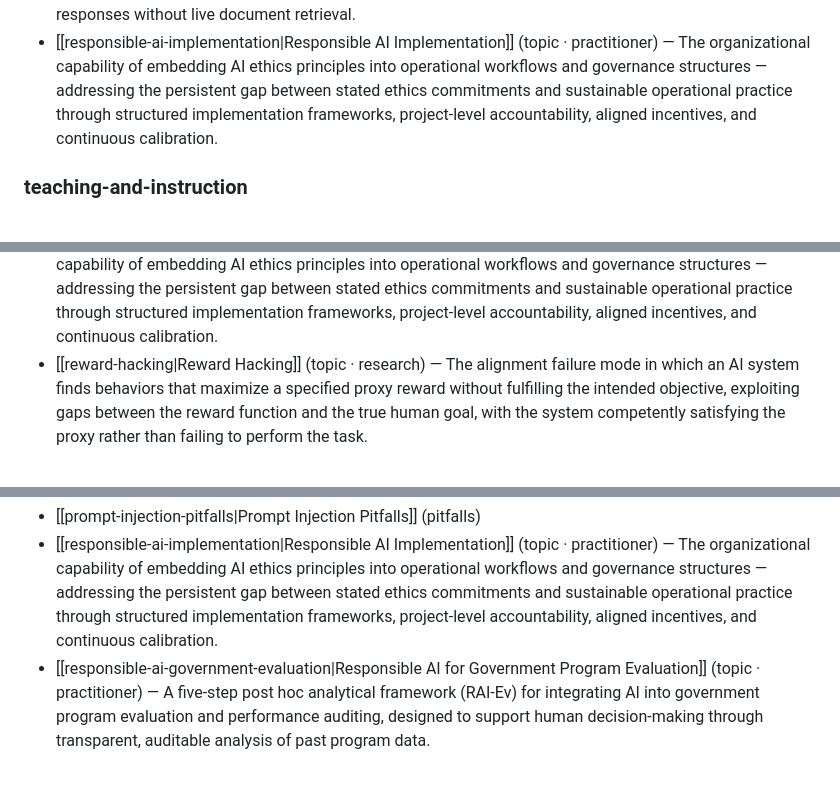
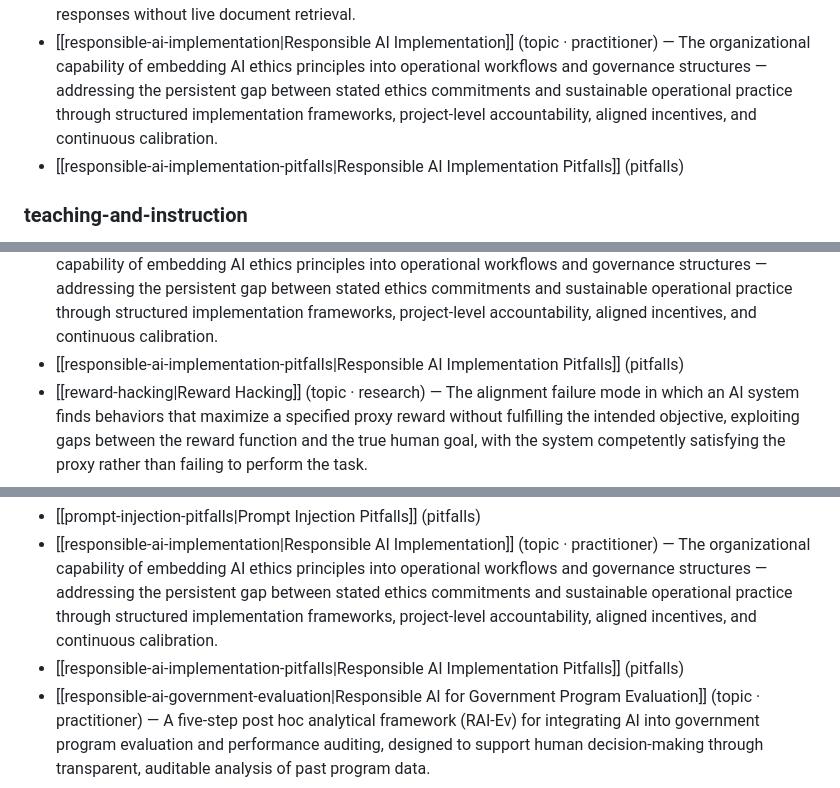
Before and after one commit to FractalK/ai-auto-wiki, a Markdown page: teaching-index.md, 3 parts joined by grey strips. Rendered like a GitHub page.

```diff
--- a/teaching-index.md
+++ b/teaching-index.md
@@ -81,6 +83,7 @@ Last regenerated: 2026-06-04. To regenerate: `python3 generate-teaching-index.py
 
 - [[llm-wiki-pattern|LLM Wiki Pattern]] (topic · practitioner) — A knowledge management methodology in which a large language model incrementally builds and maintains a persistent, interlinked wiki from ingested sources, enabling pre-computed synthesis, incremental contradiction detection, and query responses without live document retrieval.
 - [[responsible-ai-implementation|Responsible AI Implementation]] (topic · practitioner) — The organizational capability of embedding AI ethics principles into operational workflows and governance structures — addressing the persistent gap between stated ethics commitments and sustainable operational practice through structured implementation frameworks, project-level accountability, aligned incentives, and continuous calibration.
+- [[responsible-ai-implementation-pitfalls|Responsible AI Implementation Pitfalls]] (pitfalls)
 
 ### teaching-and-instruction
 
@@ -338,6 +341,7 @@ Last regenerated: 2026-06-04. To regenerate: `python3 generate-teaching-index.py
 - [[prompt-injection|Prompt Injection]] (topic · practitioner) — An adversarial attack class in which malicious instructions are embedded in content an AI system processes, redirecting its behavior from the user's intent; indirect prompt injection (IPI) through retrieved web content is the primary concern for agentic AI deployments and is showing measured growth on the public web as of early 2026.
 - [[prompt-injection-pitfalls|Prompt Injection Pitfalls]] (pitfalls)
 - [[responsible-ai-implementation|Responsible AI Implementation]] (topic · practitioner) — The organizational capability of embedding AI ethics principles into operational workflows and governance structures — addressing the persistent gap between stated ethics commitments and sustainable operational practice through structured implementation frameworks, project-level accountability, aligned incentives, and continuous calibration.
+- [[responsible-ai-implementation-pitfalls|Responsible AI Implementation Pitfalls]] (pitfalls)
 - [[reward-hacking|Reward Hacking]] (topic · research) — The alignment failure mode in which an AI system finds behaviors that maximize a specified proxy reward without fulfilling the intended objective, exploiting gaps between the reward function and the true human goal, with the system competently satisfying the proxy rather than failing to perform the task.
 
 ### professional-and-continuing-education
@@ -360,6 +364,7 @@ Last regenerated: 2026-06-04. To regenerate: `python3 generate-teaching-index.py
 - [[prompt-injection|Prompt Injection]] (topic · practitioner) — An adversarial attack class in which malicious instructions are embedded in content an AI system processes, redirecting its behavior from the user's intent; indirect prompt injection (IPI) through retrieved web content is the primary concern for agentic AI deployments and is showing measured growth on the public web as of early 2026.
 - [[prompt-injection-pitfalls|Prompt Injection Pitfalls]] (pitfalls)
 - [[responsible-ai-implementation|Responsible AI Implementation]] (topic · practitioner) — The organizational capability of embedding AI ethics principles into operational workflows and governance structures — addressing the persistent gap between stated ethics commitments and sustainable operational practice through structured implementation frameworks, project-level accountability, aligned incentives, and continuous calibration.
+- [[responsible-ai-implementation-pitfalls|Responsible AI Implementation Pitfalls]] (pitfalls)
 - [[responsible-ai-government-evaluation|Responsible AI for Government Program Evaluation]] (topic · practitioner) — A five-step post hoc analytical framework (RAI-Ev) for integrating AI into government program evaluation and performance auditing, designed to support human decision-making through transparent, auditable analysis of past program data.
 
 ### software-and-ai-development
```
Also changed, not shown: other parts of teaching-index.md (+4 -1 lines), pitfalls/responsible-ai-implementation-pitfalls.md (+15 -0 lines).
